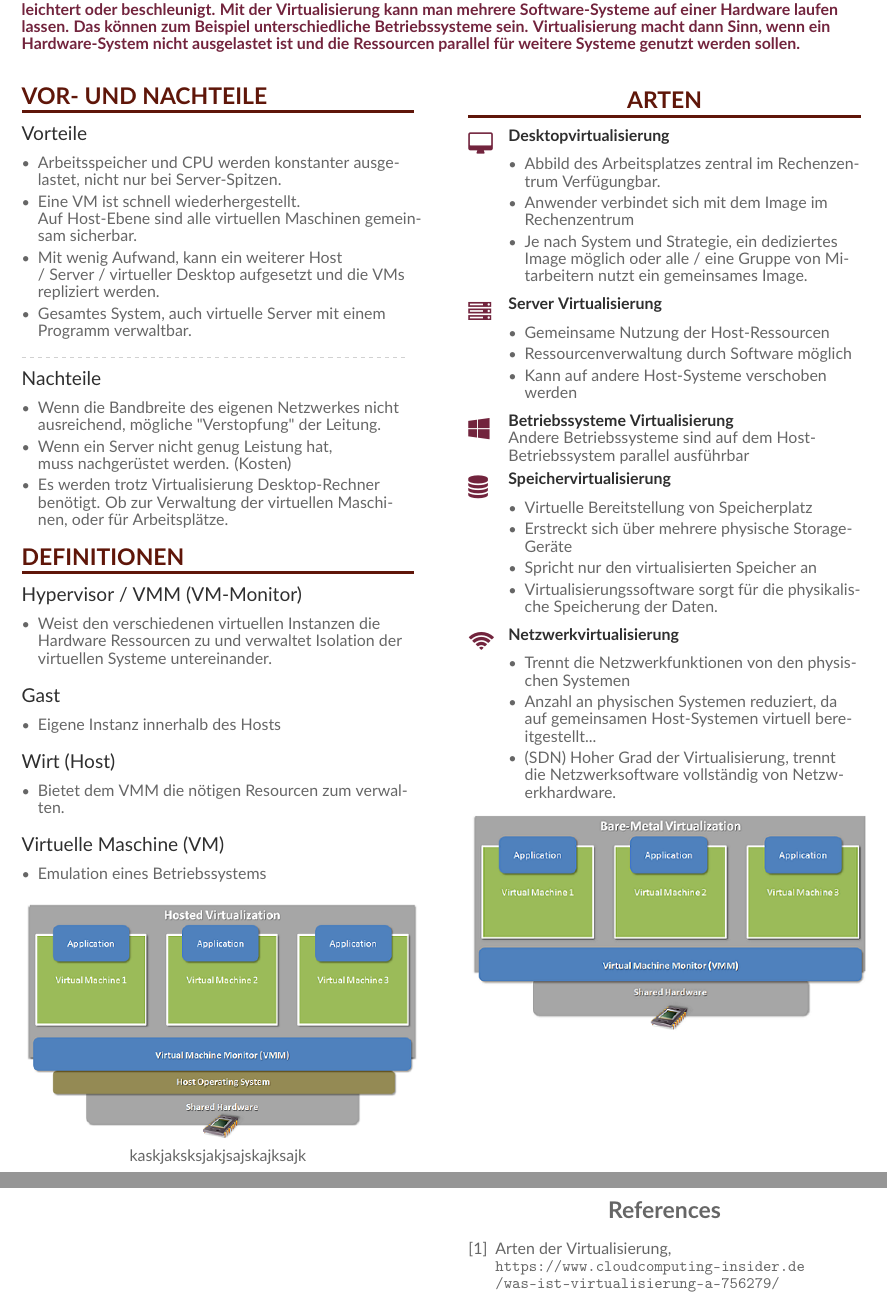
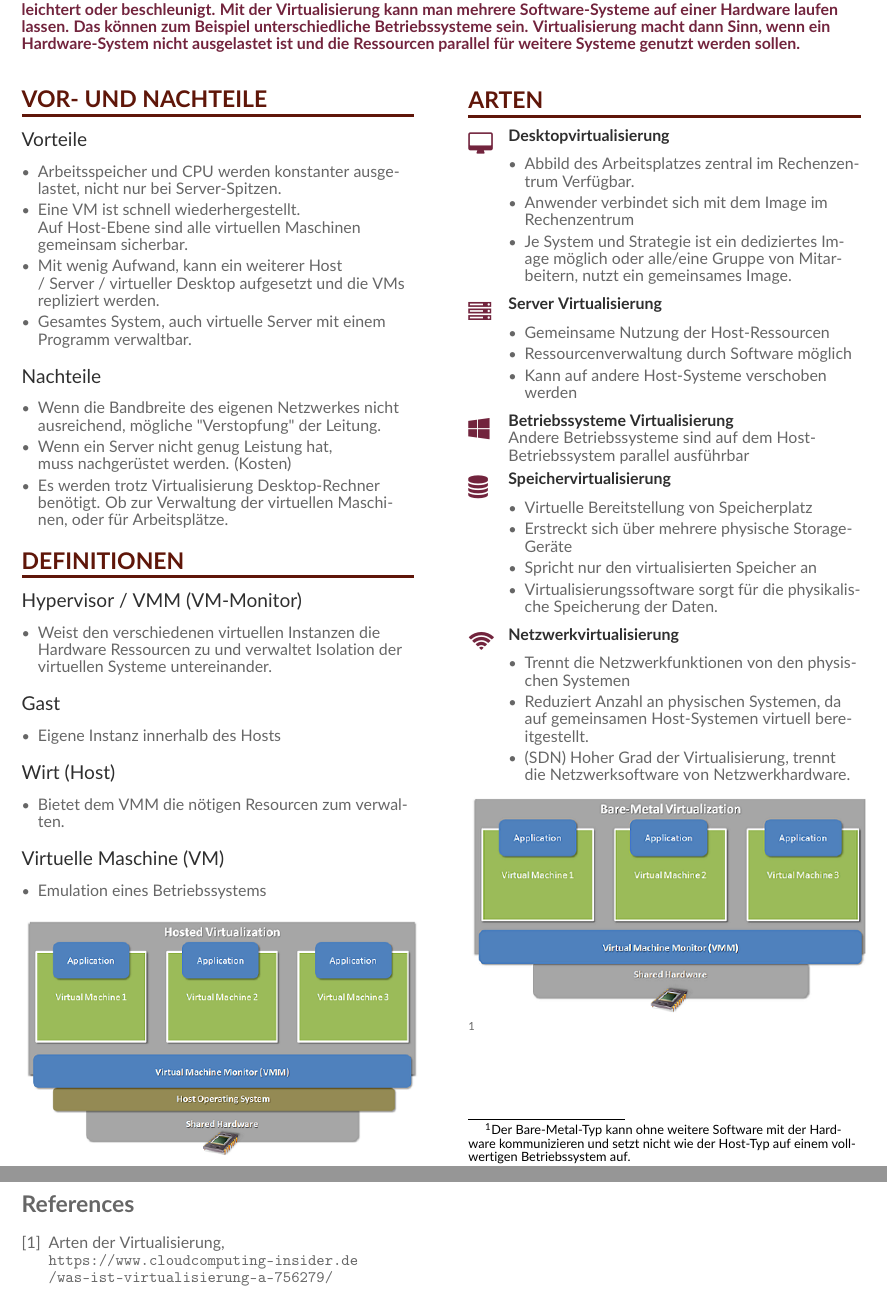
Before and after one commit to Schokostoffdioxid/CheatSheetTemplate, a LaTeX CV (main.tex): two parts of pages 1 and 2 of 2, joined at a grey line, cut so that both start at the same text. Compiled offline with pdfLaTeX.

Commit message:
updated stuff

```diff
--- a/main.tex
+++ b/main.tex
@@ -88,13 +88,13 @@
 \cvevent{Vorteile}{}{}{}
 \begin{itemize}
 \item Arbeitsspeicher und CPU werden konstanter ausgelastet, nicht nur bei Server-Spitzen.
-\item Eine VM ist schnell wiederhergestellt. \newline Auf Host-Ebene sind alle virtuellen Maschinen gemeinsam sicherbar.
+\item Eine VM ist schnell wiederhergestellt.\newline Auf Host-Ebene sind alle virtuellen Maschinen \newline gemeinsam sicherbar.
 \item Mit wenig Aufwand, kann ein weiterer Host \newline / Server / virtueller Desktop aufgesetzt und die VMs repliziert werden.
 \item Gesamtes System, auch virtuelle Server mit einem Programm verwaltbar.
 
 \end{itemize}
 
-\divider
+\vspace{3mm}
 
 \cvevent{Nachteile}{}{}{}
 \begin{itemize}
@@ -135,7 +135,15 @@
 \vspace{3mm}
 
 \includegraphics[width=0.48\textwidth]{Hosted.PNG}
-\centering kaskjaksksjakjsajskajksajk
+
+\newpage
+\begin{thebibliography}{9}
+
+\bibitem{typeReference}
+Arten der Virtualisierung,
+\\\texttt{https://www.cloudcomputing-insider.de\newline/was-ist-virtualisierung-a-756279/}
+
+\end{thebibliography}
 
 \switchcolumn
 
@@ -143,9 +151,9 @@
 
 \cvachievement{\faDesktop}{Desktopvirtualisierung}{
     \begin{itemize}
-        \item Abbild des Arbeitsplatzes zentral im Rechenzentrum Verfügungbar.
+        \item Abbild des Arbeitsplatzes zentral im Rechenzentrum Verfügbar.
         \item Anwender verbindet sich mit dem Image im Rechenzentrum
-        \item Je nach System und Strategie, ein dediziertes Image möglich oder alle / eine Gruppe von Mitarbeitern nutzt ein gemeinsames Image.
+        \item Je System und Strategie ist ein dediziertes Image möglich oder alle/eine Gruppe von Mitarbeitern, nutzt ein gemeinsames Image.
     \end{itemize}
 }
 
@@ -172,22 +180,13 @@
 \cvachievement{\faWifi}{Netzwerkvirtualisierung}{
     \begin{itemize}
         \item Trennt die Netzwerkfunktionen von den physischen Systemen
-        \item Anzahl an physischen Systemen reduziert, da auf gemeinsamen Host-Systemen virtuell bereitgestellt...
-        \item (SDN) Hoher Grad der Virtualisierung, trennt die Netzwerksoftware vollständig von Netzwerkhardware.
+        \item Reduziert Anzahl an physischen Systemen, da auf gemeinsamen Host-Systemen virtuell bereitgestellt.
+        \item (SDN) Hoher Grad der Virtualisierung, trennt die Netzwerksoftware von Netzwerkhardware.
     \end{itemize}
 }
 
 \includegraphics[width=0.48\textwidth]{Bare.PNG}
-
-\newpage
-
-\begin{thebibliography}{9}
-
-\bibitem{typeReference}
-Arten der Virtualisierung,
-\\\texttt{https://www.cloudcomputing-insider.de\newline/was-ist-virtualisierung-a-756279/}
-
-\end{thebibliography}
+\footnote{Der Bare-Metal-Typ kann ohne weitere Software mit der Hardware kommunizieren und setzt nicht wie der Host-Typ auf einem vollwertigen Betriebssystem auf.}
 
 \end{paracol}
 
```
